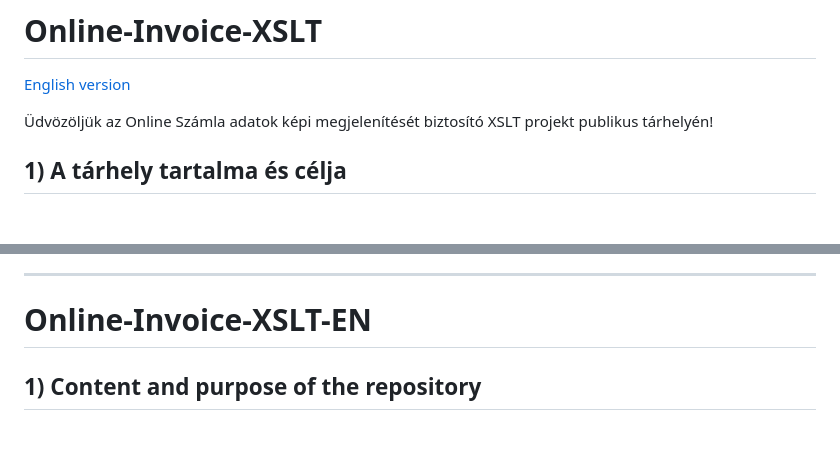
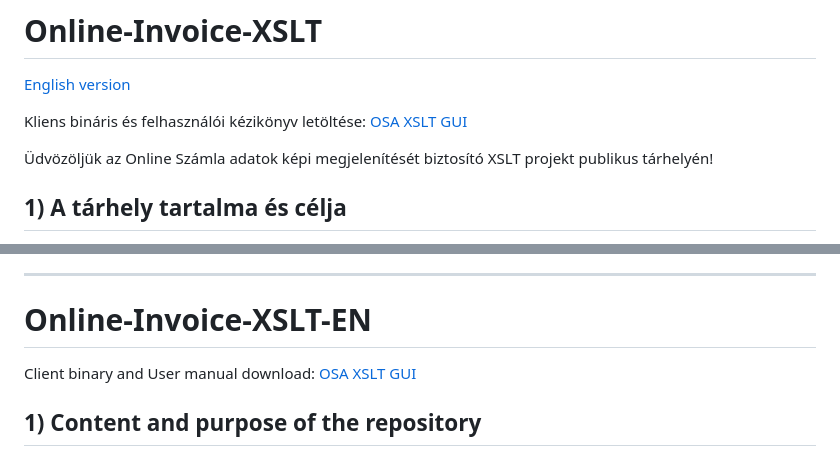
Before and after one commit to nav-gov-hu/Online-Invoice-XSLT, a Markdown page: README.md, 2 parts joined by grey strips. GitHub-like rendering; blank space fills up the shorter version.

```diff
--- a/README.md
+++ b/README.md
@@ -1,6 +1,8 @@
 # Online-Invoice-XSLT
 
 [English version](#online-invoice-xslt-EN)
+
+Kliens bináris és felhasználói kézikönyv letöltése: [OSA XSLT GUI](https://github.com/nav-gov-hu/Online-Invoice-XSLT/releases)
 
 Üdvözöljük az Online Számla adatok képi megjelenítését biztosító XSLT projekt publikus tárhelyén!
 
@@ -175,6 +177,9 @@ A NAV fenntartja a jogot, hogy az általános etikettet vagy jó ízlést sért
 
 # Online-Invoice-XSLT-EN
 
+Client binary and User manual download: [OSA XSLT GUI](https://github.com/nav-gov-hu/Online-Invoice-XSLT/releases)
+
+
 ## 1) Content and purpose of the repository
 
 The repository contains the stylesheet transformation rules (hereinafter: XSLT) for the XML schema definition used by the Hungarian Online Invoice System and other files related to the project. NTCA publishes the development containing the standard image display of the above 3.0 invoice data reports free of charge for everyone in order to support the further spread of electronic invoicing.
```
